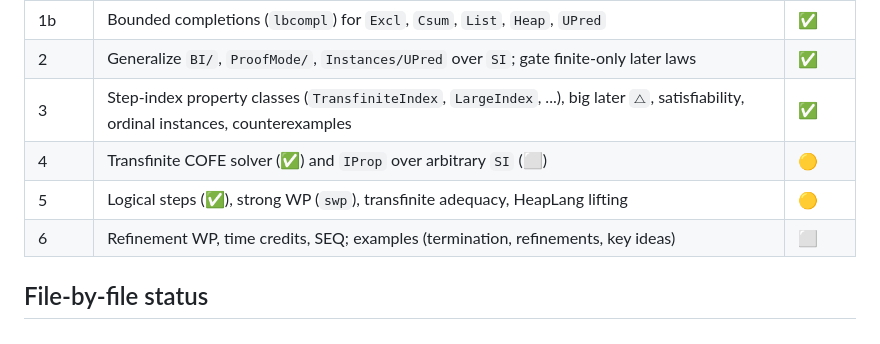
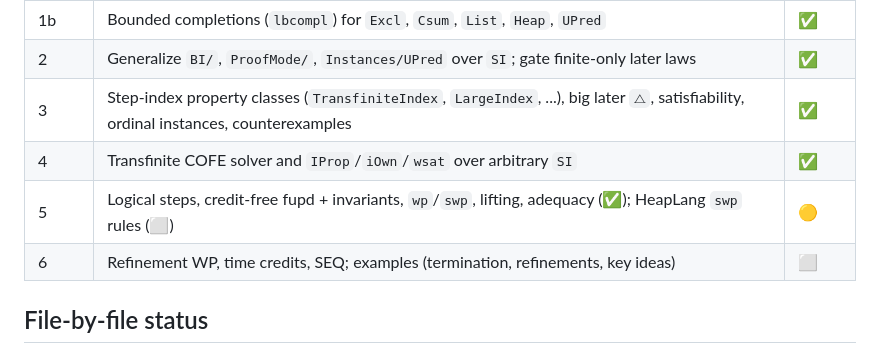
Before and after one commit to leanprover-community/iris-lean, a Markdown page: docs/transfinite-porting.md, the part around the change. Drawn GitHub-style.

```diff
--- a/docs/transfinite-porting.md
+++ b/docs/transfinite-porting.md
@@ -36,8 +36,8 @@ fork's Aczel-tree set model (`algebra/ordinals/set_*.v`, ~2.8k lines) and its or
 | 1b | Bounded completions (`lbcompl`) for `Excl`, `Csum`, `List`, `Heap`, `UPred` | ✅ |
 | 2 | Generalize `BI/`, `ProofMode/`, `Instances/UPred` over `SI`; gate finite-only later laws | ✅ |
 | 3 | Step-index property classes (`TransfiniteIndex`, `LargeIndex`, ...), big later `⧍`, satisfiability, ordinal instances, counterexamples | ✅ |
-| 4 | Transfinite COFE solver (✅) and `IProp` over arbitrary `SI` (⬜) | 🟡 |
-| 5 | Logical steps (✅), strong WP (`swp`), transfinite adequacy, HeapLang lifting | 🟡 |
+| 4 | Transfinite COFE solver and `IProp`/`iOwn`/`wsat` over arbitrary `SI` | ✅ |
+| 5 | Logical steps, credit-free fupd + invariants, `wp`/`swp`, lifting, adequacy (✅); HeapLang `swp` rules (⬜) | 🟡 |
 | 6 | Refinement WP, time credits, SEQ; examples (termination, refinements, key ideas) | ⬜ |
 
 ## File-by-file status
```
Also changed, not shown: docs/transfinite-correspondence.md (+10 -10 lines).
